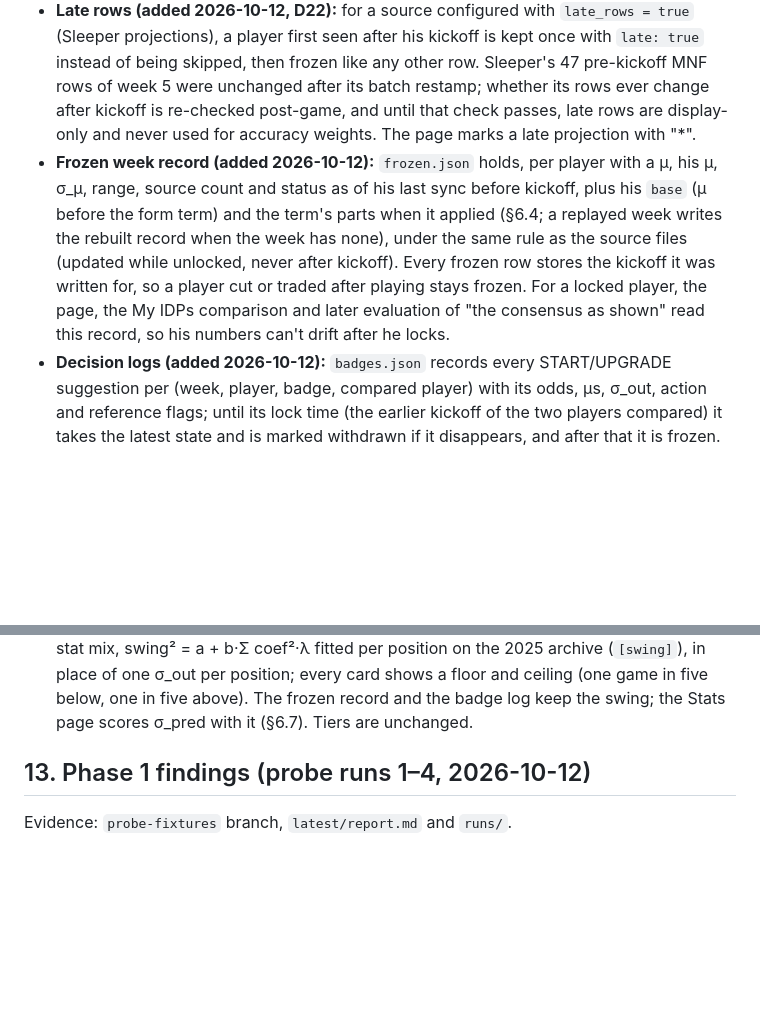
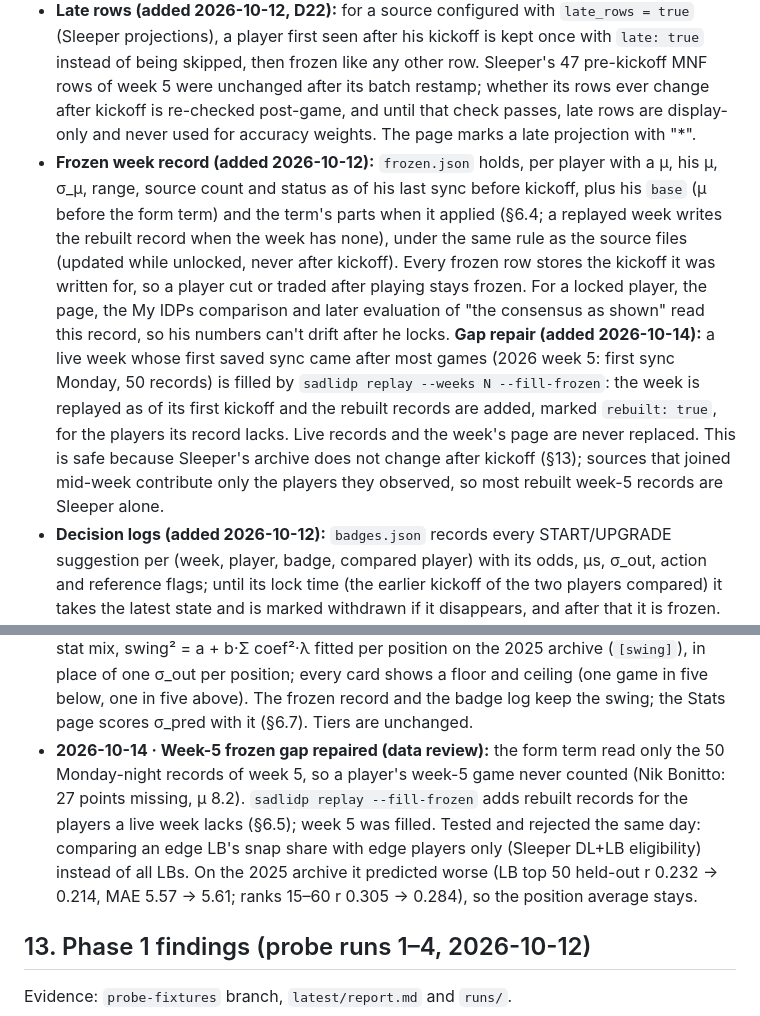
Before and after one commit to layne-burns/SADLidp, a Markdown page: SPEC.md, 2 parts joined by grey strips. Drawn GitHub-style; blank space fills up the shorter version.

Commit message:
SPEC: week-5 frozen gap repair (replay --fill-frozen); snap-by-role tested and rejected
Co-Authored-By: Claude Opus 5.5 <noreply@anthropic.com>
Claude-Session: https://claude.ai/code/session_01T2hsXBxcav4bUuzJqEbKJs

```diff
--- a/SPEC.md
+++ b/SPEC.md
@@ -231,7 +231,7 @@ Availability is unconfirmed until **Phase 1 probes each one from Actions.** The
   - For accuracy, a value counts as missing when the source's last successful fetch (the file's `fetches`) before the player's kickoff was more than 4 days before it.
   - The kickoff rule applies to syncs. `sadlidp backfill` writes past weeks from archived pre-game projections and marks those rows `backfill: true`.
 - **Late rows (added 2026-10-12, D22):** for a source configured with `late_rows = true` (Sleeper projections), a player first seen after his kickoff is kept once with `late: true` instead of being skipped, then frozen like any other row. Sleeper's 47 pre-kickoff MNF rows of week 5 were unchanged after its batch restamp; whether its rows ever change after kickoff is re-checked post-game, and until that check passes, late rows are display-only and never used for accuracy weights. The page marks a late projection with "*".
-- **Frozen week record (added 2026-10-12):** `frozen.json` holds, per player with a μ, his μ, σ_μ, range, source count and status as of his last sync before kickoff, plus his `base` (μ before the form term) and the term's parts when it applied (§6.4; a replayed week writes the rebuilt record when the week has none), under the same rule as the source files (updated while unlocked, never after kickoff). Every frozen row stores the kickoff it was written for, so a player cut or traded after playing stays frozen. For a locked player, the page, the My IDPs comparison and later evaluation of "the consensus as shown" read this record, so his numbers can't drift after he locks.
+- **Frozen week record (added 2026-10-12):** `frozen.json` holds, per player with a μ, his μ, σ_μ, range, source count and status as of his last sync before kickoff, plus his `base` (μ before the form term) and the term's parts when it applied (§6.4; a replayed week writes the rebuilt record when the week has none), under the same rule as the source files (updated while unlocked, never after kickoff). Every frozen row stores the kickoff it was written for, so a player cut or traded after playing stays frozen. For a locked player, the page, the My IDPs comparison and later evaluation of "the consensus as shown" read this record, so his numbers can't drift after he locks. **Gap repair (added 2026-10-14):** a live week whose first saved sync came after most games (2026 week 5: first sync Monday, 50 records) is filled by `sadlidp replay --weeks N --fill-frozen`: the week is replayed as of its first kickoff and the rebuilt records are added, marked `rebuilt: true`, for the players its record lacks. Live records and the week's page are never replaced. This is safe because Sleeper's archive does not change after kickoff (§13); sources that joined mid-week contribute only the players they observed, so most rebuilt week-5 records are Sleeper alone.
 - **Decision logs (added 2026-10-12):** `badges.json` records every START/UPGRADE suggestion per (week, player, badge, compared player) with its odds, μs, σ_out, action and reference flags; until its lock time (the earlier kickoff of the two players compared) it takes the latest state and is marked withdrawn if it disappears, and after that it is frozen. A suggestion that disappears because its player was claimed (by you or anyone; `claimed_by`) is not withdrawn: it is frozen at the claim as it stood, so the suggestions you followed are judged too. A badge counts as issued if it was active at lock (or at its claim). `tiers_log.json` records the waiver tiers shown at the pre-waiver sync and, per player, at his last sync before kickoff.
 - **Actuals:** week N is re-scored on every sync until 4 days after its last game, which picks up stat corrections. Weights use week N only after that.
 - **Scoring for weights:** sources and actuals are scored on **core points**: SADL points excluding idp_def_td, idp_safe, idp_blk_kick, return yards and the bonuses tied to them, which are unpredictable and dominate squared error. Displayed MAE uses full points.
@@ -391,6 +391,7 @@ Tiers are computed over the available pool after §2 filters, locked players rem
 - **2026-10-12 · Backtest harness (owner request, after the methods review):** Sleeper still serves every week of last season's IDP projections and final stats. `sadlidp backtest fetch` stores 2025 compactly under `data/2025/archive/week<NN>.json` (one player per line: slot, team, projected IDP stats, the stat line if he played, defensive snaps; 2.5 MB for 18 weeks), and `sadlidp backtest run` scores it under the current settings and runs the standard checks on ~11,000 player-games: skill by position and band, the "form" signals (shrunk earlier misses, last game's snap share) held out by week parity, the Poisson per-player swing against one SD per position, and sack persistence. Nothing in it feeds the page; it is where an idea earns its place (`docs/methods-review.md`). PR 6's D/ST and implied-total backtest runs on this archive.
 - **2026-10-12 · Form term (owner request, methods review step 2):** each player's μ now carries his earlier misses this season (shrunk by n/(n+4), read against the frozen `base`) and his last game's defensive snap share relative to the position's 60 best-projected (§6.4), with coefficients fitted on the 2025 archive (`[form]`; `sadlidp backtest run` refits them). The breakdown shows both parts; `frozen.json` keeps `base` and the term; replays carry earlier weeks' results and records in and write the rebuilt record back (§6.5); `sadlidp tune` reports the μ order with the term off and on. Weeks 2–4 were replayed with it.
 - **2026-10-12 · Per-player swing (owner request, methods review step 3):** START/UPGRADE odds use each player's own game-to-game swing from his projected stat mix, swing² = a + b·Σ coef²·λ fitted per position on the 2025 archive (`[swing]`), in place of one σ_out per position; every card shows a floor and ceiling (one game in five below, one in five above). The frozen record and the badge log keep the swing; the Stats page scores σ_pred with it (§6.7). Tiers are unchanged.
+- **2026-10-14 · Week-5 frozen gap repaired (data review):** the form term read only the 50 Monday-night records of week 5, so a player's week-5 game never counted (Nik Bonitto: 27 points missing, μ 8.2). `sadlidp replay --fill-frozen` adds rebuilt records for the players a live week lacks (§6.5); week 5 was filled. Tested and rejected the same day: comparing an edge LB's snap share with edge players only (Sleeper DL+LB eligibility) instead of all LBs. On the 2025 archive it predicted worse (LB top 50 held-out r 0.232 → 0.214, MAE 5.57 → 5.61; ranks 15–60 r 0.305 → 0.284), so the position average stays.
 
 ## 13. Phase 1 findings (probe runs 1–4, 2026-10-12)
 Evidence: `probe-fixtures` branch, `latest/report.md` and `runs/`.
```
